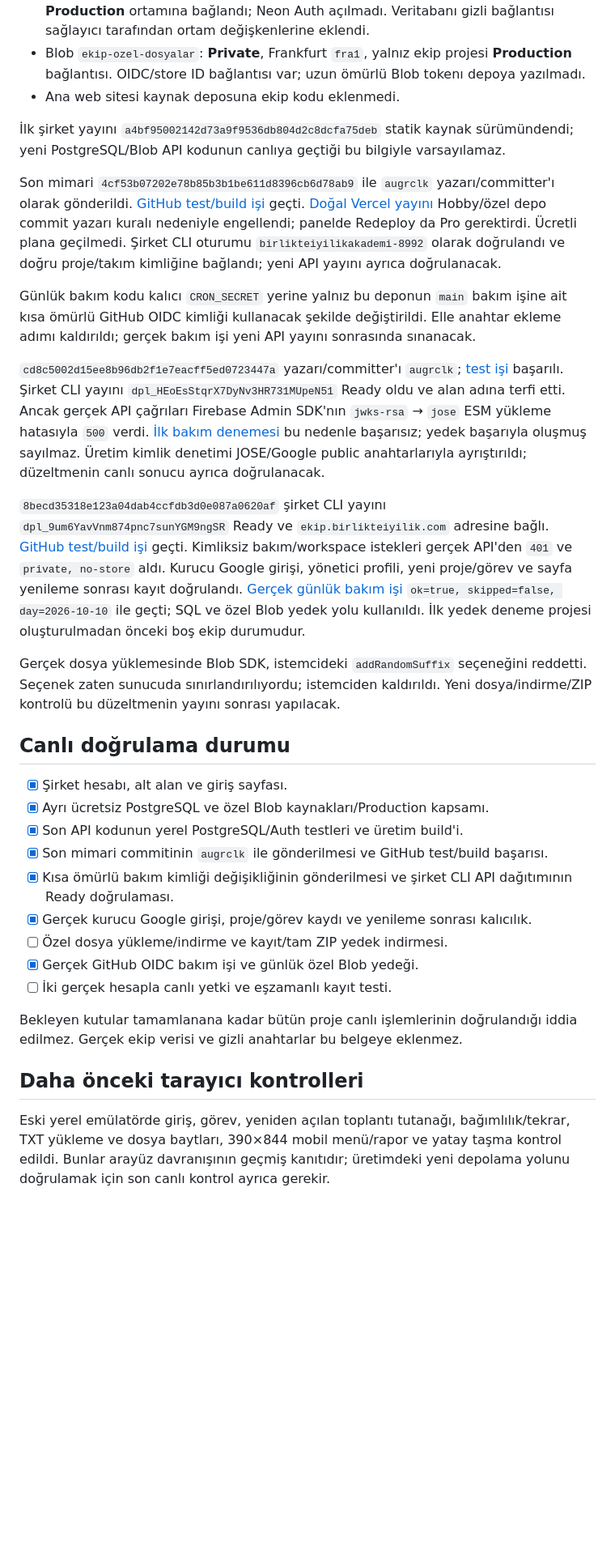
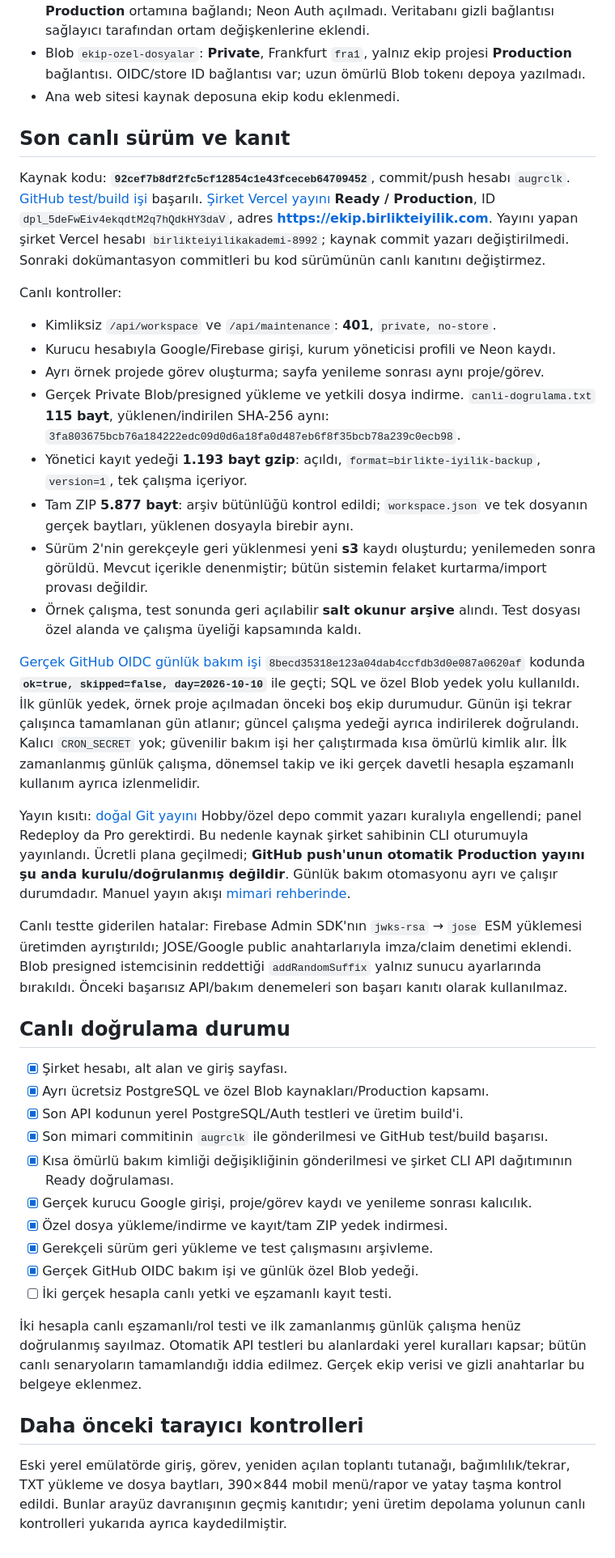
Before and after one commit to birlikteiyilik/birlikte-iyilik-ekip, a Markdown page: DOĞRULAMA.md, the part around the change. Shown at 81% size. Rendered like a GitHub page; blank space fills up the shorter version.

```diff
--- a/DOĞRULAMA.md
+++ b/DOĞRULAMA.md
@@ -21,17 +21,26 @@ Blob bu API testlerinde bellek adaptörüdür; gerçek Vercel OIDC/presigned cal
 - Blob `ekip-ozel-dosyalar`: **Private**, Frankfurt `fra1`, yalnız ekip projesi **Production** bağlantısı. OIDC/store ID bağlantısı var; uzun ömürlü Blob tokenı depoya yazılmadı.
 - Ana web sitesi kaynak deposuna ekip kodu eklenmedi.
 
-İlk şirket yayını `a4bf95002142d73a9f9536db804d2c8dcfa75deb` statik kaynak sürümündendi; yeni PostgreSQL/Blob API kodunun canlıya geçtiği bu bilgiyle varsayılamaz.
+## Son canlı sürüm ve kanıt
 
-Son mimari `4cf53b07202e78b85b3b1be611d8396cb6d78ab9` ile `augrclk` yazarı/committer'ı olarak gönderildi. [GitHub test/build işi](https://github.com/birlikteiyilik/birlikte-iyilik-ekip/actions/runs/38059318198) geçti. [Doğal Vercel yayını](https://vercel.com/birlikteiyilikakademi-8992s-projects/birlikte-iyilik-ekip/9aHeeDRFGSTwfdmWFm7PntBmRUDX) Hobby/özel depo commit yazarı kuralı nedeniyle engellendi; panelde Redeploy da Pro gerektirdi. Ücretli plana geçilmedi. Şirket CLI oturumu `birlikteiyilikakademi-8992` olarak doğrulandı ve doğru proje/takım kimliğine bağlandı; yeni API yayını ayrıca doğrulanacak.
+Kaynak kodu: **`92cef7b8df2fc5cf12854c1e43fceceb64709452`**, commit/push hesabı `augrclk`. [GitHub test/build işi](https://github.com/birlikteiyilik/birlikte-iyilik-ekip/actions/runs/38060988788) başarılı. [Şirket Vercel yayını](https://vercel.com/birlikteiyilikakademi-8992s-projects/birlikte-iyilik-ekip/5deFwEiv4ekqdtM2q7hQdkHY3daV) **Ready / Production**, ID `dpl_5deFwEiv4ekqdtM2q7hQdkHY3daV`, adres **https://ekip.birlikteiyilik.com**. Yayını yapan şirket Vercel hesabı `birlikteiyilikakademi-8992`; kaynak commit yazarı değiştirilmedi. Sonraki dokümantasyon commitleri bu kod sürümünün canlı kanıtını değiştirmez.
 
-Günlük bakım kodu kalıcı `CRON_SECRET` yerine yalnız bu deponun `main` bakım işine ait kısa ömürlü GitHub OIDC kimliği kullanacak şekilde değiştirildi. Elle anahtar ekleme adımı kaldırıldı; gerçek bakım işi yeni API yayını sonrasında sınanacak.
+Canlı kontroller:
 
-`cd8c5002d15ee8b96db2f1e7eacff5ed0723447a` yazarı/committer'ı `augrclk`; [test işi](https://github.com/birlikteiyilik/birlikte-iyilik-ekip/actions/runs/38060210987) başarılı. Şirket CLI yayını `dpl_HEoEsStqrX7DyNv3HR731MUpeN51` Ready oldu ve alan adına terfi etti. Ancak gerçek API çağrıları Firebase Admin SDK'nın `jwks-rsa` → `jose` ESM yükleme hatasıyla `500` verdi. [İlk bakım denemesi](https://github.com/birlikteiyilik/birlikte-iyilik-ekip/actions/runs/38060430115) bu nedenle başarısız; yedek başarıyla oluşmuş sayılmaz. Üretim kimlik denetimi JOSE/Google public anahtarlarıyla ayrıştırıldı; düzeltmenin canlı sonucu ayrıca doğrulanacak.
+- Kimliksiz `/api/workspace` ve `/api/maintenance`: **401**, `private, no-store`.
+- Kurucu hesabıyla Google/Firebase girişi, kurum yöneticisi profili ve Neon kaydı.
+- Ayrı örnek projede görev oluşturma; sayfa yenileme sonrası aynı proje/görev.
+- Gerçek Private Blob/presigned yükleme ve yetkili dosya indirme. `canli-dogrulama.txt` **115 bayt**, yüklenen/indirilen SHA-256 aynı: `3fa803675bcb76a184222edc09d0d6a18fa0d487eb6f8f35bcb78a239c0ecb98`.
+- Yönetici kayıt yedeği **1.193 bayt gzip**: açıldı, `format=birlikte-iyilik-backup`, `version=1`, tek çalışma içeriyor.
+- Tam ZIP **5.877 bayt**: arşiv bütünlüğü kontrol edildi; `workspace.json` ve tek dosyanın gerçek baytları, yüklenen dosyayla birebir aynı.
+- Sürüm 2'nin gerekçeyle geri yüklenmesi yeni **s3** kaydı oluşturdu; yenilemeden sonra görüldü. Mevcut içerikle denenmiştir; bütün sistemin felaket kurtarma/import provası değildir.
+- Örnek çalışma, test sonunda geri açılabilir **salt okunur arşive** alındı. Test dosyası özel alanda ve çalışma üyeliği kapsamında kaldı.
 
-`8becd35318e123a04dab4ccfdb3d0e087a0620af` şirket CLI yayını `dpl_9um6YavVnm874pnc7sunYGM9ngSR` Ready ve `ekip.birlikteiyilik.com` adresine bağlı. [GitHub test/build işi](https://github.com/birlikteiyilik/birlikte-iyilik-ekip/actions/runs/38060655840) geçti. Kimliksiz bakım/workspace istekleri gerçek API'den `401` ve `private, no-store` aldı. Kurucu Google girişi, yönetici profili, yeni proje/görev ve sayfa yenileme sonrası kayıt doğrulandı. [Gerçek günlük bakım işi](https://github.com/birlikteiyilik/birlikte-iyilik-ekip/actions/runs/38060751412) `ok=true, skipped=false, day=2026-10-10` ile geçti; SQL ve özel Blob yedek yolu kullanıldı. İlk yedek deneme projesi oluşturulmadan önceki boş ekip durumudur.
+[Gerçek GitHub OIDC günlük bakım işi](https://github.com/birlikteiyilik/birlikte-iyilik-ekip/actions/runs/38060751412) `8becd35318e123a04dab4ccfdb3d0e087a0620af` kodunda **`ok=true, skipped=false, day=2026-10-10`** ile geçti; SQL ve özel Blob yedek yolu kullanıldı. İlk günlük yedek, örnek proje açılmadan önceki boş ekip durumudur. Günün işi tekrar çalışınca tamamlanan gün atlanır; güncel çalışma yedeği ayrıca indirilerek doğrulandı. Kalıcı `CRON_SECRET` yok; güvenilir bakım işi her çalıştırmada kısa ömürlü kimlik alır. İlk zamanlanmış günlük çalışma, dönemsel takip ve iki gerçek davetli hesapla eşzamanlı kullanım ayrıca izlenmelidir.
 
-Gerçek dosya yüklemesinde Blob SDK, istemcideki `addRandomSuffix` seçeneğini reddetti. Seçenek zaten sunucuda sınırlandırılıyordu; istemciden kaldırıldı. Yeni dosya/indirme/ZIP kontrolü bu düzeltmenin yayını sonrası yapılacak.
+Yayın kısıtı: [doğal Git yayını](https://vercel.com/birlikteiyilikakademi-8992s-projects/birlikte-iyilik-ekip/9aHeeDRFGSTwfdmWFm7PntBmRUDX) Hobby/özel depo commit yazarı kuralıyla engellendi; panel Redeploy da Pro gerektirdi. Bu nedenle kaynak şirket sahibinin CLI oturumuyla yayınlandı. Ücretli plana geçilmedi; **GitHub push'unun otomatik Production yayını şu anda kurulu/doğrulanmış değildir**. Günlük bakım otomasyonu ayrı ve çalışır durumdadır. Manuel yayın akışı [mimari rehberinde](MIMARI.md#yayın-ve-günlük-bakım).
+
+Canlı testte giderilen hatalar: Firebase Admin SDK'nın `jwks-rsa` → `jose` ESM yüklemesi üretimden ayrıştırıldı; JOSE/Google public anahtarlarıyla imza/claim denetimi eklendi. Blob presigned istemcisinin reddettiği `addRandomSuffix` yalnız sunucu ayarlarında bırakıldı. Önceki başarısız API/bakım denemeleri son başarı kanıtı olarak kullanılmaz.
 
 ## Canlı doğrulama durumu
 
@@ -41,12 +50,13 @@ Gerçek dosya yüklemesinde Blob SDK, istemcideki `addRandomSuffix` seçeneğini
 - [x] Son mimari commitinin `augrclk` ile gönderilmesi ve GitHub test/build başarısı.
 - [x] Kısa ömürlü bakım kimliği değişikliğinin gönderilmesi ve şirket CLI API dağıtımının Ready doğrulaması.
 - [x] Gerçek kurucu Google girişi, proje/görev kaydı ve yenileme sonrası kalıcılık.
-- [ ] Özel dosya yükleme/indirme ve kayıt/tam ZIP yedek indirmesi.
+- [x] Özel dosya yükleme/indirme ve kayıt/tam ZIP yedek indirmesi.
+- [x] Gerekçeli sürüm geri yükleme ve test çalışmasını arşivleme.
 - [x] Gerçek GitHub OIDC bakım işi ve günlük özel Blob yedeği.
 - [ ] İki gerçek hesapla canlı yetki ve eşzamanlı kayıt testi.
 
-Bekleyen kutular tamamlanana kadar bütün proje canlı işlemlerinin doğrulandığı iddia edilmez. Gerçek ekip verisi ve gizli anahtarlar bu belgeye eklenmez.
+İki hesapla canlı eşzamanlı/rol testi ve ilk zamanlanmış günlük çalışma henüz doğrulanmış sayılmaz. Otomatik API testleri bu alanlardaki yerel kuralları kapsar; bütün canlı senaryoların tamamlandığı iddia edilmez. Gerçek ekip verisi ve gizli anahtarlar bu belgeye eklenmez.
 
 ## Daha önceki tarayıcı kontrolleri
 
-Eski yerel emülatörde giriş, görev, yeniden açılan toplantı tutanağı, bağımlılık/tekrar, TXT yükleme ve dosya baytları, 390×844 mobil menü/rapor ve yatay taşma kontrol edildi. Bunlar arayüz davranışının geçmiş kanıtıdır; üretimdeki yeni depolama yolunu doğrulamak için son canlı kontrol ayrıca gerekir.
+Eski yerel emülatörde giriş, görev, yeniden açılan toplantı tutanağı, bağımlılık/tekrar, TXT yükleme ve dosya baytları, 390×844 mobil menü/rapor ve yatay taşma kontrol edildi. Bunlar arayüz davranışının geçmiş kanıtıdır; yeni üretim depolama yolunun canlı kontrolleri yukarıda ayrıca kaydedilmiştir.
```
Also changed, not shown: MIMARI.md (+19 -1 lines), README.md (+1 -1 lines).
